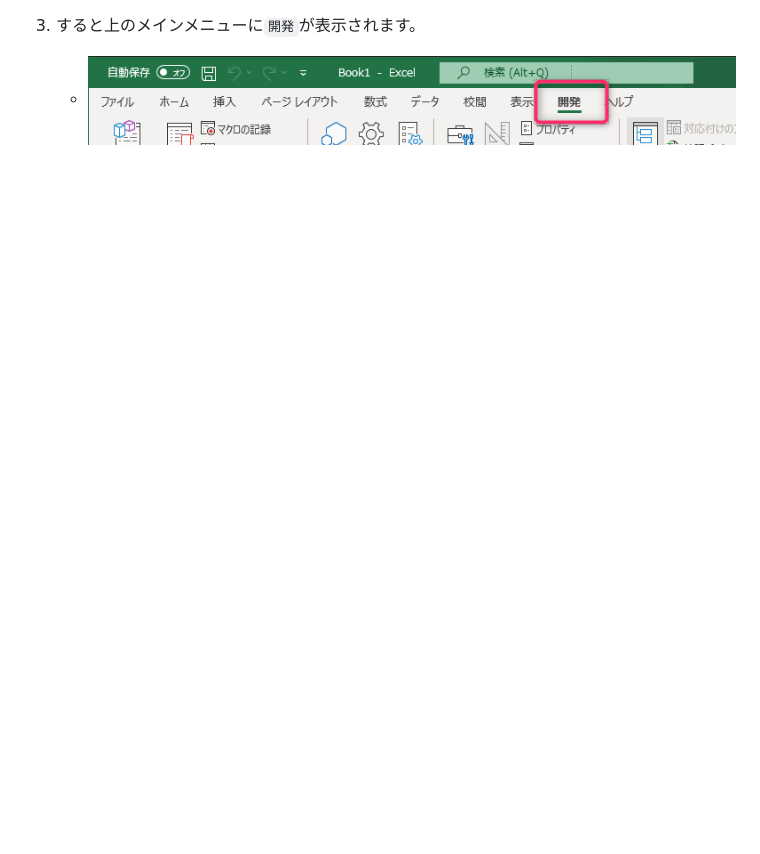
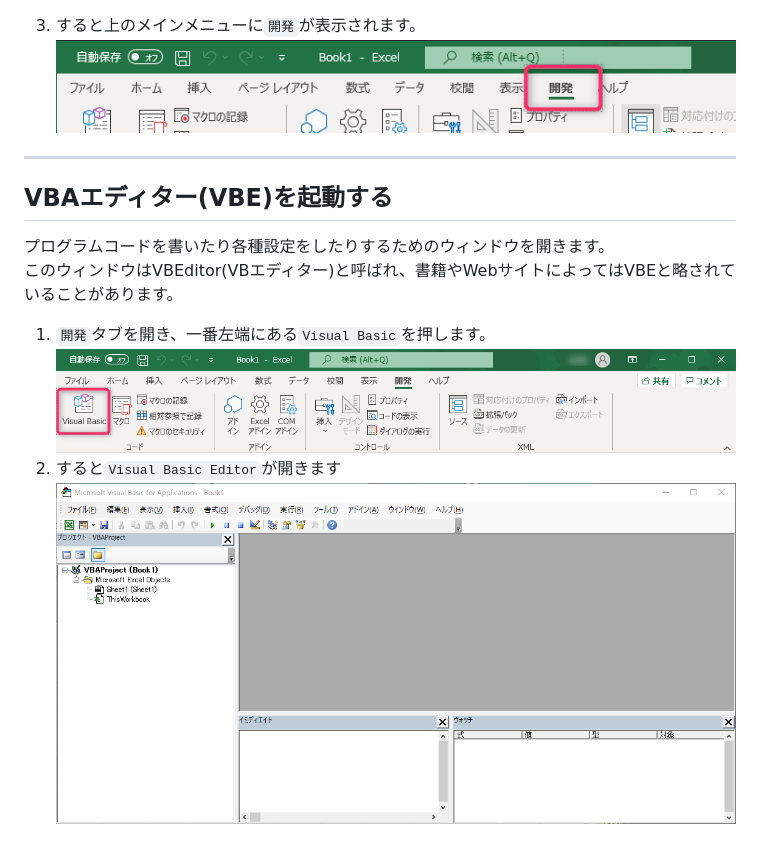
Before and after one commit to nozao/ExcelVBAHandsOn, a Markdown page: 01-SettingVBAToolbar.md, the part around the change printed below. Drawn GitHub-style; pictures changed too: images/01-SettingVBAToolbar/01-SettingVBAToolbar20211712-131252.png (added), images/01-SettingVBAToolbar/01-SettingVBAToolbar20211712-131702.png (added); blank space fills up the shorter version.

```diff
--- a/01-SettingVBAToolbar.md
+++ b/01-SettingVBAToolbar.md
@@ -17,3 +19,16 @@
 
 3. すると上のメインメニューに`開発`が表示されます。
-    - ![](images/01-SettingVBAToolbar/01-SettingVBAToolbar20211712-114137.png)
+    ![](images/01-SettingVBAToolbar/01-SettingVBAToolbar20211712-114137.png)
+
+---
+
+## VBAエディター(VBE)を起動する
+
+プログラムコードを書いたり各種設定をしたりするためのウィンドウを開きます。
+このウィンドウはVBEditor(VBエディター)と呼ばれ、書籍やWebサイトによってはVBEと略されていることがあります。
+
+
+1. `開発`タブを開き、一番左端にある`Visual Basic`を押します。
+    ![](images/01-SettingVBAToolbar/01-SettingVBAToolbar20211712-131252.png)
+2. すると`Visual Basic Editor`が開きます
+    ![](images/01-SettingVBAToolbar/01-SettingVBAToolbar20211712-131702.png)
```
Also changed, not shown: other parts of 01-SettingVBAToolbar.md (+6 -4 lines), 02-HelloWorld.md (added, +21 -0 lines), images/02-HelloWorld/02-HelloWorld20211712-132550.png (added), images/02-HelloWorld/02-HelloWorld20211712-133125.png (added).
